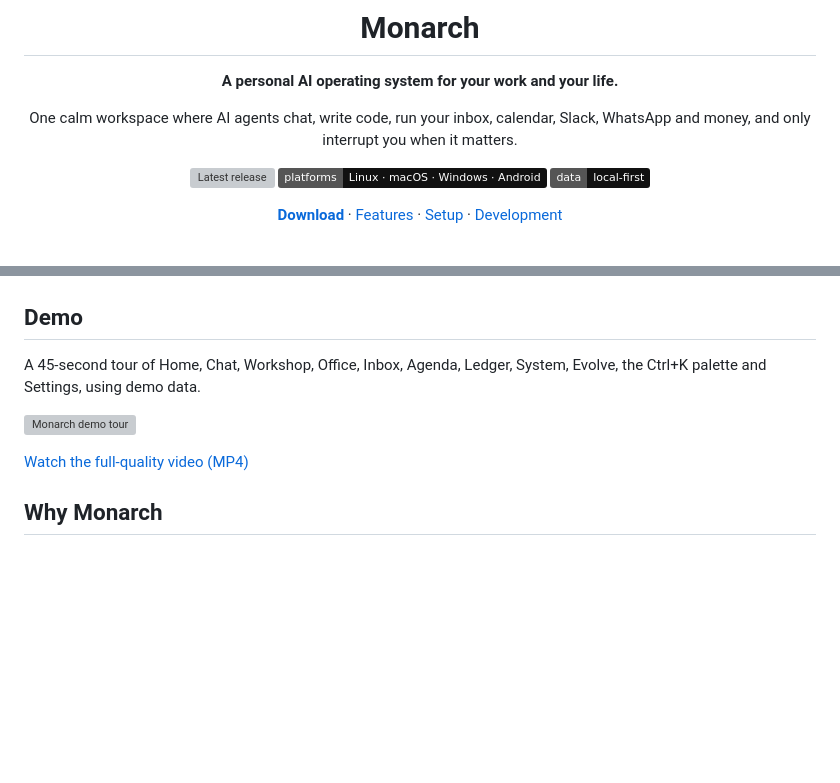
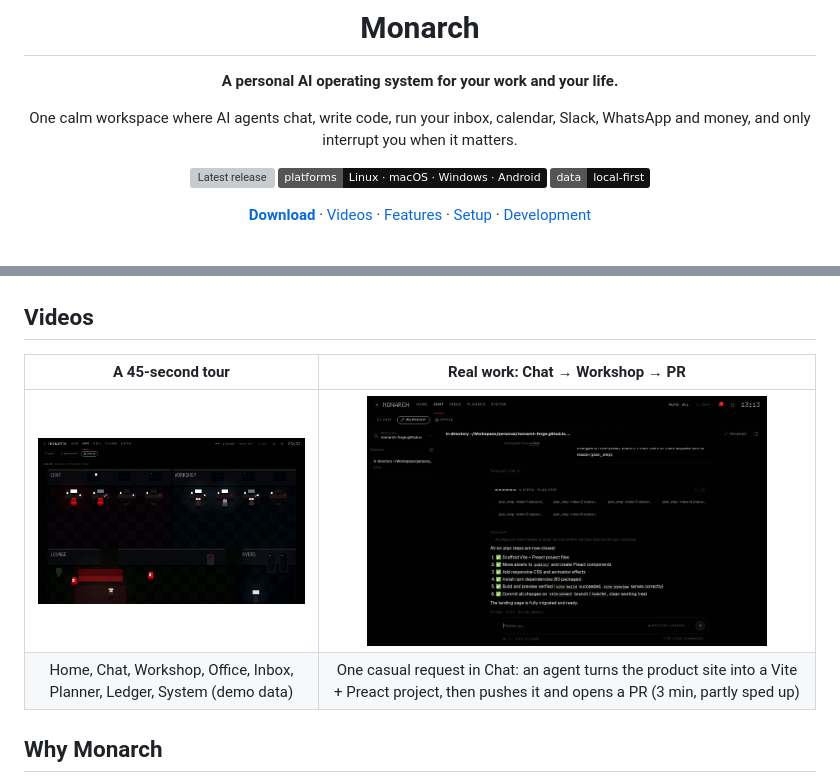
Before and after one commit to monarch-forge/monarch-ai, a Markdown page: README.md, 2 parts joined by grey strips. Drawn GitHub-style; pictures changed too: docs/pictures/demo.jpg (added), docs/pictures/realwork.jpg (added); badges without logos; blank space fills up the shorter version; grey boxes are pictures that could not be loaded.

Commit message:
README: compact Videos section with the tour and a real-work recording

```diff
--- a/README.md
+++ b/README.md
@@ -13,7 +13,7 @@ and only interrupt you when it matters.
 ![Platforms](https://img.shields.io/badge/platforms-Linux%20%C2%B7%20macOS%20%C2%B7%20Windows%20%C2%B7%20Android-111)
 ![Local first](https://img.shields.io/badge/data-local--first-111)
 
-[**Download**](#install) · [Features](#features) · [Setup](docs/SETUP.md) · [Development](docs/DEVELOPMENT.md)
+[**Download**](#install) · [Videos](#videos) · [Features](#features) · [Setup](docs/SETUP.md) · [Development](docs/DEVELOPMENT.md)
 
 <br />
 
@@ -21,13 +21,12 @@ and only interrupt you when it matters.
 
 </div>
 
-## Demo
+## Videos
 
-A 45-second tour of Home, Chat, Workshop, Office, Inbox, Agenda, Ledger, System, Evolve, the Ctrl+K palette and Settings, using demo data.
-
-![Monarch demo tour](docs/pictures/demo.gif)
-
-[Watch the full-quality video (MP4)](docs/pictures/demo.mp4)
+| A 45-second tour | Real work: Chat → Workshop → PR |
+|:---:|:---:|
+| [<img src="docs/pictures/demo.jpg" width="400" alt="Tour of every page" />](docs/pictures/demo.mp4) | [<img src="docs/pictures/realwork.jpg" width="400" alt="Monarch converting its own website and opening a pull request" />](docs/pictures/realwork.mp4) |
+| Home, Chat, Workshop, Office, Inbox, Planner, Ledger, System (demo data) | One casual request in Chat: an agent turns the product site into a Vite + Preact project, then pushes it and opens a PR (3 min, partly sped up) |
 
 ## Why Monarch
 
```
Also changed, not shown: 2 other files.
